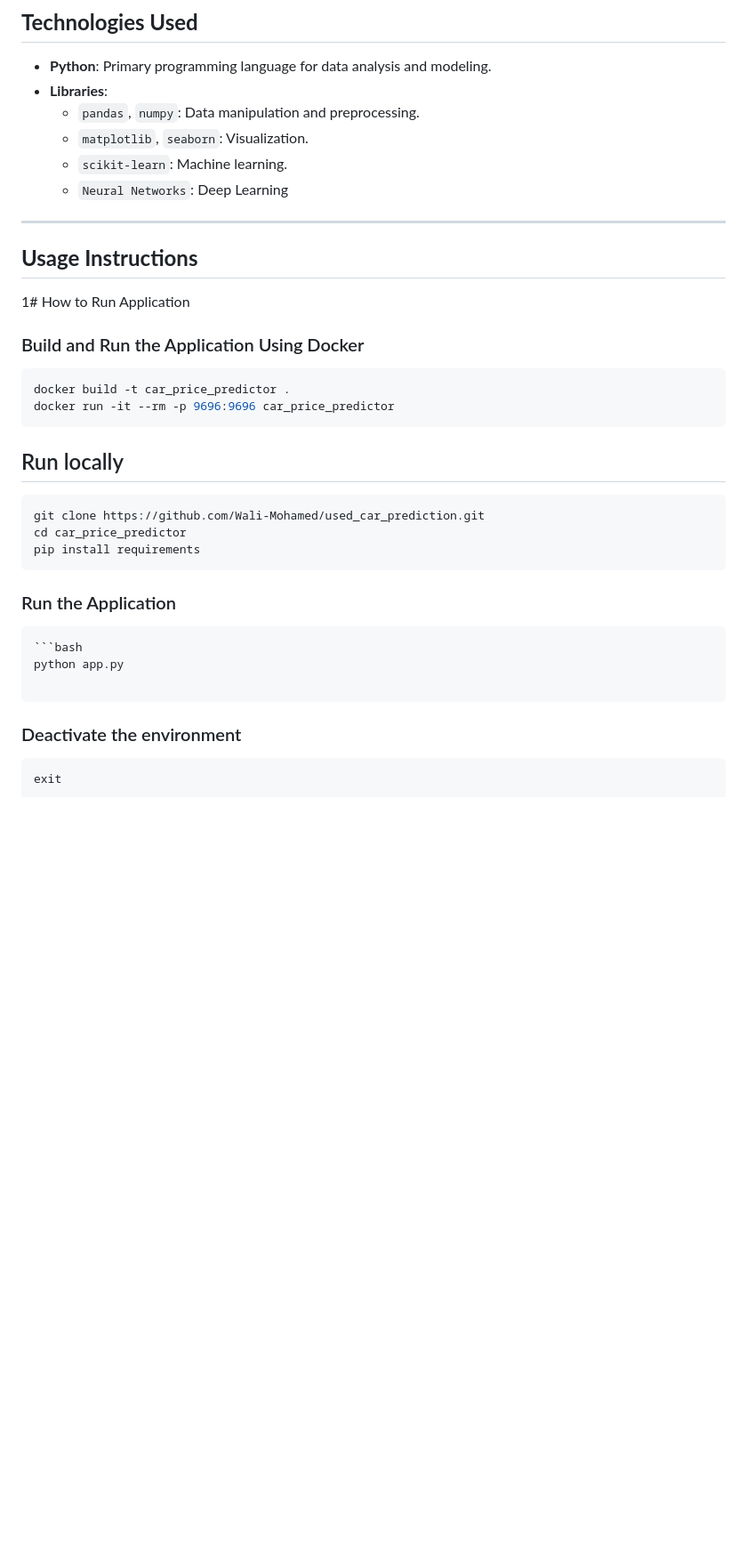
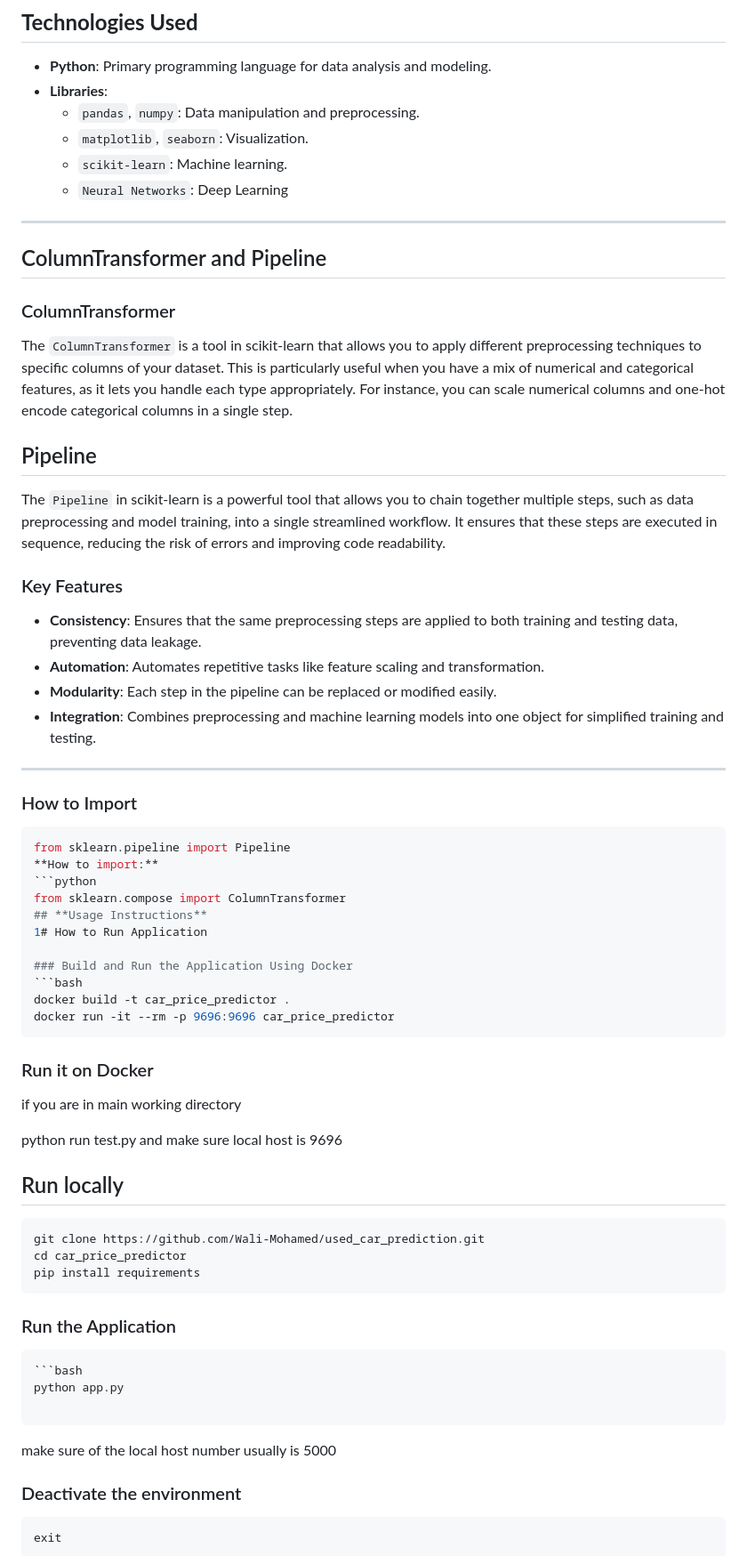
Before and after one commit to Wali-Mohamed/used_car_price_prediction, a Markdown page: README.md, the part around the change. Shown at 89% size. Rendered like a GitHub page; blank space fills up the shorter version.

````diff
--- a/README.md
+++ b/README.md
@@ -47,7 +47,29 @@ The dataset contains 3,685 unique vehicle listings with the following 13 feature
   - `Neural Networks`: Deep Learning
 
 ---
+## ColumnTransformer and Pipeline
 
+### ColumnTransformer
+The `ColumnTransformer` is a tool in scikit-learn that allows you to apply different preprocessing techniques to specific columns of your dataset. This is particularly useful when you have a mix of numerical and categorical features, as it lets you handle each type appropriately. For instance, you can scale numerical columns and one-hot encode categorical columns in a single step.
+
+## Pipeline
+
+The `Pipeline` in scikit-learn is a powerful tool that allows you to chain together multiple steps, such as data preprocessing and model training, into a single streamlined workflow. It ensures that these steps are executed in sequence, reducing the risk of errors and improving code readability.
+
+### Key Features
+- **Consistency**: Ensures that the same preprocessing steps are applied to both training and testing data, preventing data leakage.
+- **Automation**: Automates repetitive tasks like feature scaling and transformation.
+- **Modularity**: Each step in the pipeline can be replaced or modified easily.
+- **Integration**: Combines preprocessing and machine learning models into one object for simplified training and testing.
+
+---
+
+### How to Import
+```python
+from sklearn.pipeline import Pipeline
+**How to import:**
+```python
+from sklearn.compose import ColumnTransformer
 ## **Usage Instructions**
 1# How to Run Application
 
@@ -56,7 +78,12 @@ The dataset contains 3,685 unique vehicle listings with the following 13 feature
 docker build -t car_price_predictor .
 docker run -it --rm -p 9696:9696 car_price_predictor
 ```
+### Run it on Docker
 
+if you are in main working directory
+
+python run test.py
+and make sure local host is 9696
 
 
 ## Run locally
@@ -72,7 +99,8 @@ pip install requirements
 python app.py
 
 ```
-
+make sure of the local host number
+usually is 5000
 ### Deactivate the environment
 ```bash
 exit
````
